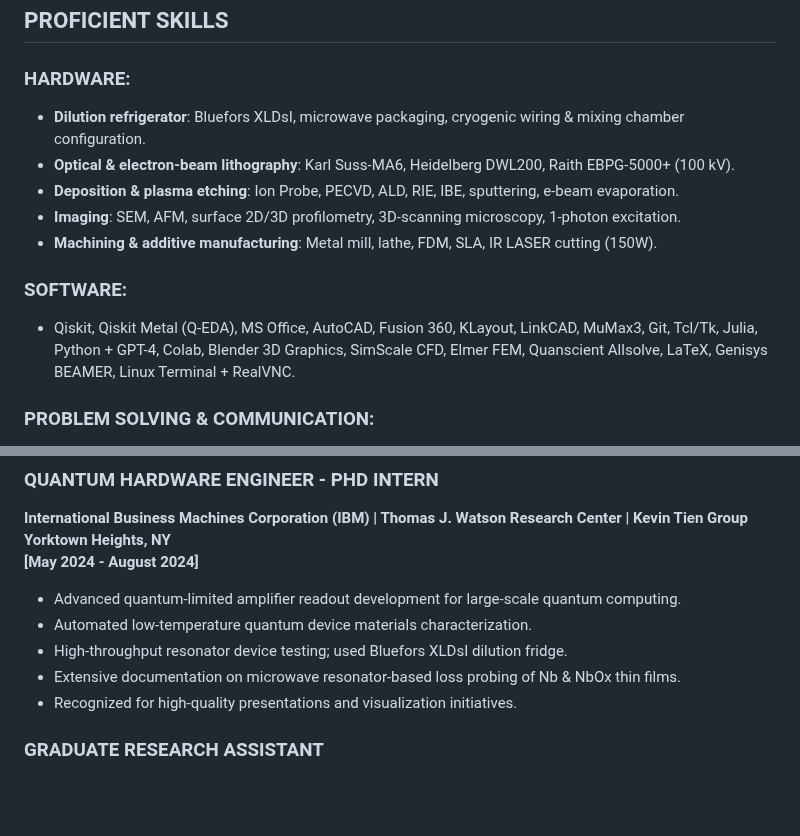
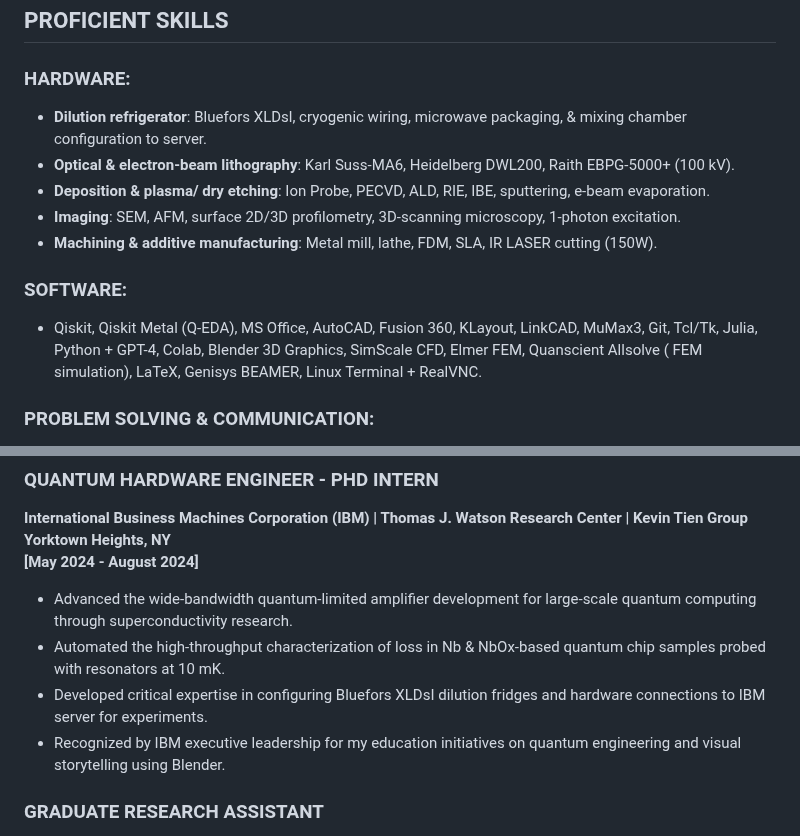
Before and after one commit to OJB-Quantum/OJB-Quantum, a Markdown page: Onri's CV.md, 2 parts joined by grey strips. GitHub-like rendering; blank space fills up the shorter version.

```diff
--- a/Onri's CV.md
+++ b/Onri's CV.md
@@ -7,14 +7,14 @@ Minneapolis, MN | ojbs.name@gmail.com | (928) 275-1442 | [LinkedIn](https://tiny
 ## PROFICIENT SKILLS
 
 ### HARDWARE:
-- **Dilution refrigerator**: Bluefors XLDsI, microwave packaging, cryogenic wiring & mixing chamber configuration.
+- **Dilution refrigerator**: Bluefors XLDsl, cryogenic wiring, microwave packaging, & mixing chamber configuration to server.
 - **Optical & electron-beam lithography**: Karl Suss-MA6, Heidelberg DWL200, Raith EBPG-5000+ (100 kV).
-- **Deposition & plasma etching**: Ion Probe, PECVD, ALD, RIE, IBE, sputtering, e-beam evaporation.
+- **Deposition & plasma/ dry etching**: Ion Probe, PECVD, ALD, RIE, IBE, sputtering, e-beam evaporation.
 - **Imaging**: SEM, AFM, surface 2D/3D profilometry, 3D-scanning microscopy, 1-photon excitation.
 - **Machining & additive manufacturing**: Metal mill, lathe, FDM, SLA, IR LASER cutting (150W).
 
 ### SOFTWARE:
-- Qiskit, Qiskit Metal (Q-EDA), MS Office, AutoCAD, Fusion 360, KLayout, LinkCAD, MuMax3, Git, Tcl/Tk, Julia, Python + GPT-4, Colab, Blender 3D Graphics, SimScale CFD, Elmer FEM, Quanscient Allsolve, LaTeX, Genisys BEAMER, Linux Terminal + RealVNC.
+- Qiskit, Qiskit Metal (Q-EDA), MS Office, AutoCAD, Fusion 360, KLayout, LinkCAD, MuMax3, Git, Tcl/Tk, Julia, Python + GPT-4, Colab, Blender 3D Graphics, SimScale CFD, Elmer FEM, Quanscient Allsolve ( FEM simulation), LaTeX, Genisys BEAMER, Linux Terminal + RealVNC.
 
 ### PROBLEM SOLVING & COMMUNICATION:
 - Ethical leadership, optimism, project management, quantum technology advocacy, idea generation, first principles & finite element methods, rapid prototyping.
@@ -27,11 +27,10 @@ Minneapolis, MN | ojbs.name@gmail.com | (928) 275-1442 | [LinkedIn](https://tiny
 **International Business Machines Corporation (IBM) | Thomas J. Watson Research Center | Kevin Tien Group**
 **Yorktown Heights, NY**
 **[May 2024 - August 2024]**
-- Advanced quantum-limited amplifier readout development for large-scale quantum computing.
-- Automated low-temperature quantum device materials characterization.
-- High-throughput resonator device testing; used Bluefors XLDsI dilution fridge.
-- Extensive documentation on microwave resonator-based loss probing of Nb & NbOx thin films.
-- Recognized for high-quality presentations and visualization initiatives.
+- Advanced the wide-bandwidth quantum-limited amplifier development for large-scale quantum computing through superconductivity research.
+- Automated the high-throughput characterization of loss in Nb & NbOx-based quantum chip samples probed with resonators at 10 mK.
+- Developed critical expertise in configuring Bluefors XLDsI dilution fridges and hardware connections to IBM server for experiments.
+- Recognized by IBM executive leadership for my education initiatives on quantum engineering and visual storytelling using Blender.
 
 ### GRADUATE RESEARCH ASSISTANT
 **University of Minnesota | Nano Magnetism & Quantum Spintronics Lab | Jian-Ping Wang Group | ECE Dept.**
```
